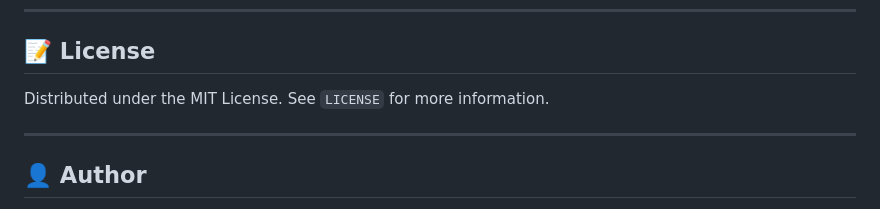
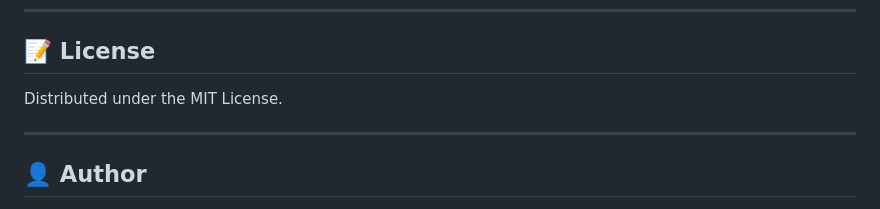
Before and after one commit to bektas-sari/micro_stretch, a Markdown page: README.md, the part around the change. Rendered like a GitHub page.

```diff
--- a/README.md
+++ b/README.md
@@ -86,7 +86,8 @@ flutter run
 
 ## 📝 License
 
-Distributed under the MIT License. See `LICENSE` for more information.
+Distributed under the MIT License.
+
 
 ---
 
```
